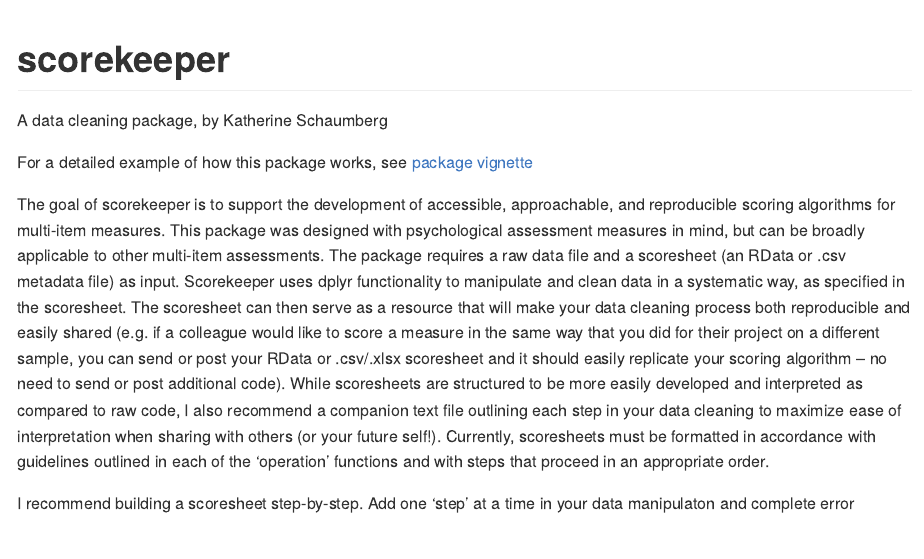
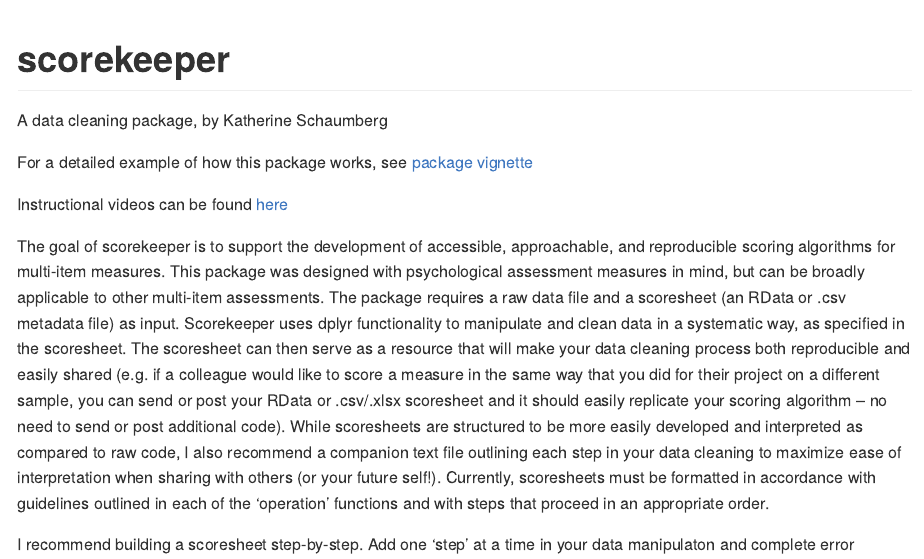
Before and after one commit to poburka/scorekeeper, an R Markdown document (README.Rmd): the page in a window 1100 px wide, from its top. Rendered offline with R 4.5, knitr and Pandoc, with nearby package versions; badge pictures from the web are left out.

Commit message:
update readme.rmd and .md

```diff
--- a/README.Rmd
+++ b/README.Rmd
@@ -22,6 +22,9 @@ knitr::opts_chunk$set(
 A data cleaning package, by Katherine Schaumberg
 
 For a detailed example of how this package works, see [package vignette](https://embark-lab.github.io/scorekeeper/articles/scorekeeper-vignette.html)
+
+Instructional videos can be found [here](https://www.youtube.com/playlist?list=PLj0MKOezmHuAfQEhidIuzTjV8fUD67U58)
+
 
 The goal of scorekeeper is to support the development of accessible, approachable, and reproducible scoring algorithms for multi-item measures. This package was designed with psychological assessment measures in mind, but can be broadly applicable to other multi-item assessments. The package requires a raw data file and a scoresheet (an RData or .csv metadata file) as input. Scorekeeper uses dplyr functionality to manipulate and clean data in a systematic way, as specified in the scoresheet. The scoresheet can then serve as a resource that will make your data cleaning process both reproducible and easily shared (e.g. if a colleague would like to score a measure in the same way that you did for their project on a different sample, you can send or post your RData or .csv/.xlsx scoresheet and it should easily replicate your scoring algorithm -- no need to send or post additional code). While scoresheets are structured to be more easily developed and interpreted as compared to raw code, I also recommend a companion text file outlining each step in your data cleaning to maximize ease of interpretation when sharing with others (or your future self!). Currently, scoresheets must be formatted in accordance with guidelines outlined in each of the 'operation' functions and with steps that proceed in an appropriate order.
 
```
Also changed, not shown: README.md.
